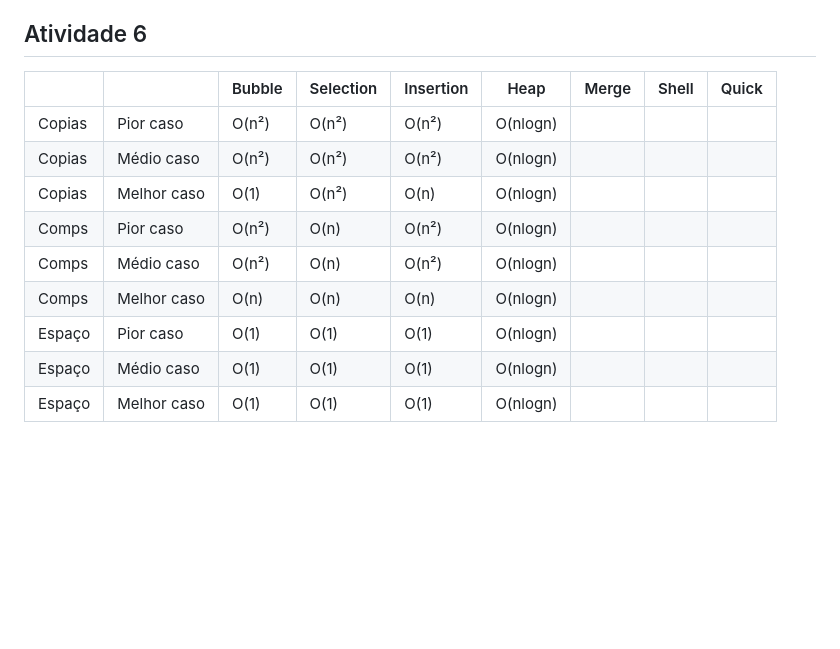
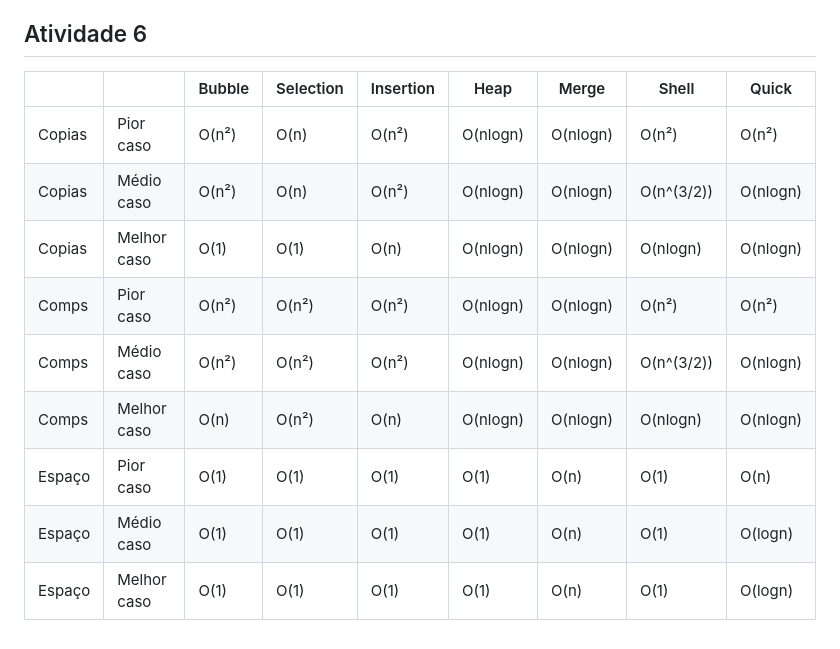
Before and after one commit to josegustavo12/2-Semestre-2024---BSI, a Markdown page: introducao-a-ciencia-da-computacao-2/README.md, the part around the change. Drawn GitHub-style; blank space fills up the shorter version.

Commit message:
atv6 completa

```diff
--- a/introducao-a-ciencia-da-computacao-2/README.md
+++ b/introducao-a-ciencia-da-computacao-2/README.md
@@ -601,14 +601,14 @@ No geral, a complexidade de tempo do Counting Sort é **O(n + k)**, onde:
 
 ## Atividade 6
 
-|       |            |  Bubble | Selection  | Insertion  | Heap   | Merge  | Shell  |   Quick |
-|-------|------------|---------|------------|------------|------- |--------|--------|---------|
-|Copias | Pior caso  |O(n²)    |O(n²)       |O(n²)       |O(nlogn)|
-|Copias | Médio caso |O(n²)    |O(n²)       |O(n²)       |O(nlogn)|
-|Copias | Melhor caso|O(1)     |O(n²)       |O(n)        |O(nlogn)|
-|Comps  | Pior caso  |O(n²)    |O(n)        |O(n²)       |O(nlogn)|
-|Comps  | Médio caso |O(n²)    |O(n)        |O(n²)       |O(nlogn)|
-|Comps  | Melhor caso|O(n)     |O(n)        |O(n)        |O(nlogn)|
-|Espaço | Pior caso  |O(1)     |O(1)        |O(1)        |O(nlogn)|
-|Espaço | Médio caso |O(1)     |O(1)        |O(1)        |O(nlogn)|
-|Espaço | Melhor caso|O(1)     |O(1)        |O(1)        |O(nlogn)|
+|       |            |  Bubble | Selection  | Insertion  | Heap   | Merge  | Shell    |   Quick |
+|-------|------------|---------|------------|------------|------- |--------|----------|---------|
+|Copias | Pior caso  |O(n²)    |O(n)        |O(n²)       |O(nlogn)|O(nlogn)|O(n²)     |O(n²)    |
+|Copias | Médio caso |O(n²)    |O(n)        |O(n²)       |O(nlogn)|O(nlogn)|O(n^(3/2))|O(nlogn) |
+|Copias | Melhor caso|O(1)     |O(1)        |O(n)        |O(nlogn)|O(nlogn)|O(nlogn)  |O(nlogn) |
+|Comps  | Pior caso  |O(n²)    |O(n²)       |O(n²)       |O(nlogn)|O(nlogn)|O(n²)     |O(n²)    |
+|Comps  | Médio caso |O(n²)    |O(n²)       |O(n²)       |O(nlogn)|O(nlogn)|O(n^(3/2))|O(nlogn) |
+|Comps  | Melhor caso|O(n)     |O(n²)       |O(n)        |O(nlogn)|O(nlogn)|O(nlogn)  |O(nlogn) |
+|Espaço | Pior caso  |O(1)     |O(1)        |O(1)        |O(1)    |O(n)    |O(1)      |O(n)     |
+|Espaço | Médio caso |O(1)     |O(1)        |O(1)        |O(1)    |O(n)    |O(1)      |O(logn)  |
+|Espaço | Melhor caso|O(1)     |O(1)        |O(1)        |O(1)    |O(n)    |O(1)      |O(logn)  |
```
